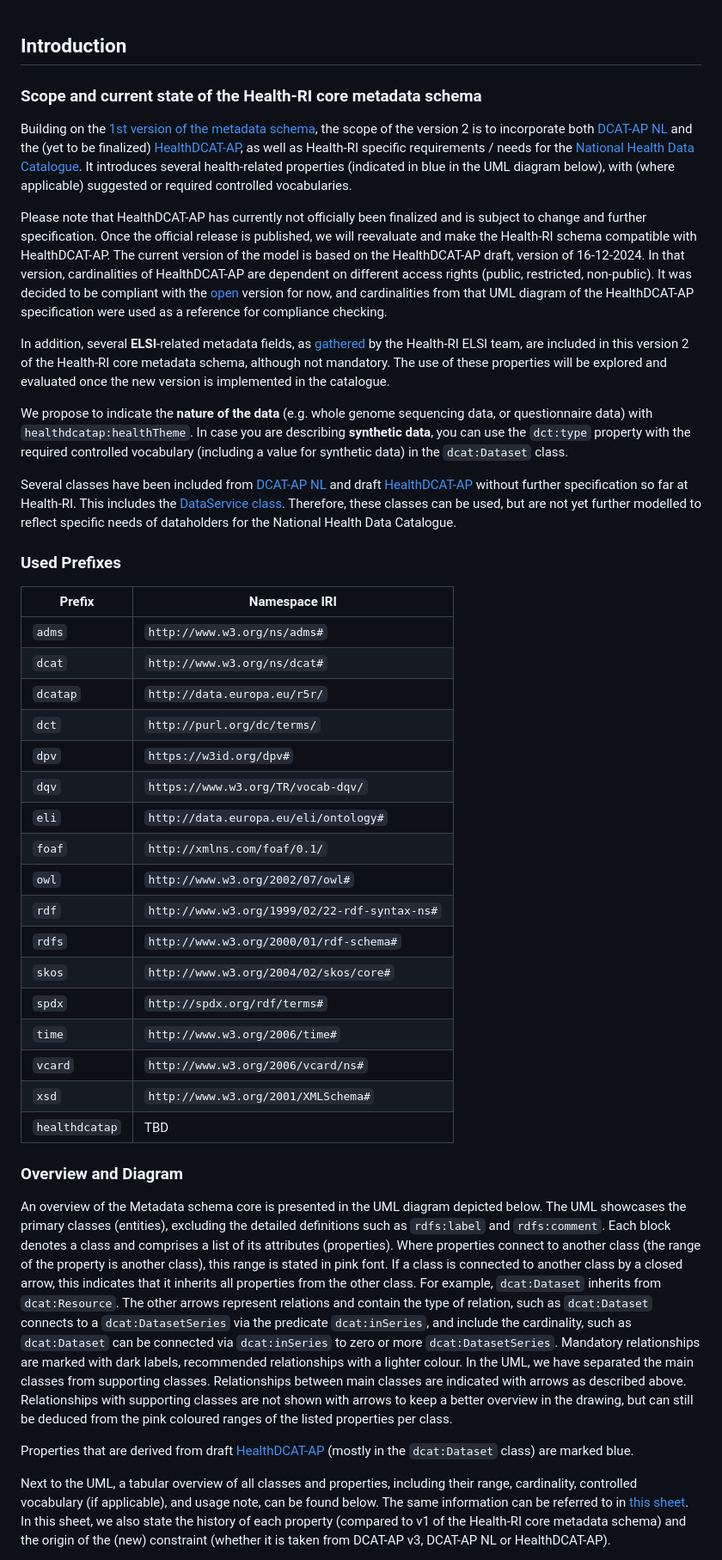
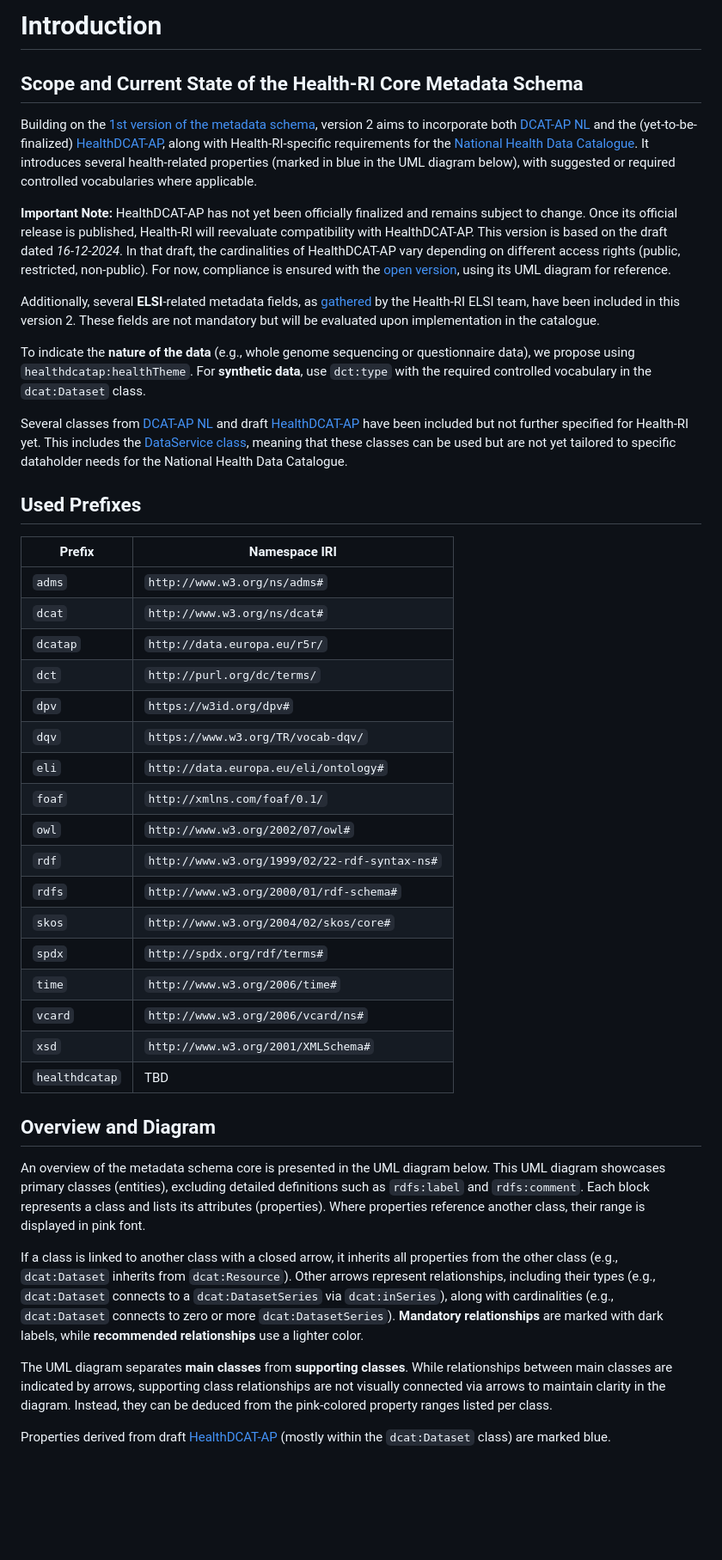
Before and after one commit to Health-RI/metadata-documentation, a Markdown page: src/new/introduction.md, the part around one of its changes. Shown at 86% size. Rendered like a GitHub page; blank space fills up the shorter version.

```diff
--- a/src/new/introduction.md
+++ b/src/new/introduction.md
@@ -1,47 +1,46 @@
+# Introduction
 
- ## Introduction
+## Scope and Current State of the Health-RI Core Metadata Schema
 
- ### Scope and current state of the Health-RI core metadata schema
+Building on the [1st version of the metadata schema](https://github.com/Health-RI/health-ri-metadata/tree/master), version 2 aims to incorporate both [DCAT-AP NL](https://geonovum.github.io/DCAT-AP-NL30/) and the (yet-to-be-finalized) [HealthDCAT-AP](https://healthdcat-ap.github.io/), along with Health-RI-specific requirements for the [National Health Data Catalogue](https://catalogus.healthdata.nl/). It introduces several health-related properties (marked in blue in the UML diagram below), with suggested or required controlled vocabularies where applicable.
 
- Building on the [1st version of the metadata schema](https://github.com/Health-RI/health-ri-metadata/tree/master), the scope of the version 2 is to incorporate both [DCAT-AP NL](https://geonovum.github.io/DCAT-AP-NL30/) and the (yet to be finalized) [HealthDCAT-AP](https://healthdcat-ap.github.io/), as well as Health-RI specific requirements / needs for the [National Health Data Catalogue](https://catalogus.healthdata.nl/). It introduces several health-related properties (indicated in blue in the UML diagram below), with (where applicable) suggested or required controlled vocabularies.
+**Important Note:** HealthDCAT-AP has not yet been officially finalized and remains subject to change. Once its official release is published, Health-RI will reevaluate compatibility with HealthDCAT-AP. This version is based on the draft dated *16-12-2024*. In that draft, the cardinalities of HealthDCAT-AP vary depending on different access rights (public, restricted, non-public). For now, compliance is ensured with the [open version](https://healthdcat-ap.github.io/OPEN%20DATA%20HealthDCAT-AP%203.0.0.drawio.png), using its UML diagram for reference.
 
- Please note that HealthDCAT-AP has currently not officially been finalized and is subject to change and further specification. Once the official release is published, we will reevaluate and make the Health-RI schema compatible with HealthDCAT-AP. The current version of the model is based on the HealthDCAT-AP draft, version of 16-12-2024. In that version, cardinalities of HealthDCAT-AP are dependent on different access rights (public, restricted, non-public). It was decided to be compliant with the [open](https://healthdcat-ap.github.io/OPEN%20DATA%20HealthDCAT-AP%203.0.0.drawio.png) version for now, and cardinalities from that UML diagram of the HealthDCAT-AP specification were used as a reference for compliance checking.
+Additionally, several **ELSI**-related metadata fields, as [gathered](https://health-ri.atlassian.net/wiki/spaces/HA/pages/469893133/Metadata+rondom+gebruiksvoorwaarden+en+authenticatie+autorisatie+en+ELSI+aspecten#Catalogus) by the Health-RI ELSI team, have been included in this version 2. These fields are not mandatory but will be evaluated upon implementation in the catalogue.
 
- In addition, several **ELSI**-related metadata fields, as [gathered](https://health-ri.atlassian.net/wiki/spaces/HA/pages/469893133/Metadata+rondom+gebruiksvoorwaarden+en+authenticatie+autorisatie+en+ELSI+aspecten#Catalogus) by the Health-RI ELSI team, are included in this version 2 of the Health-RI core metadata schema, although not mandatory. The use of these properties will be explored and evaluated once the new version is implemented in the catalogue.
+To indicate the **nature of the data** (e.g., whole genome sequencing or questionnaire data), we propose using `healthdcatap:healthTheme`. For **synthetic data**, use `dct:type` with the required controlled vocabulary in the `dcat:Dataset` class.
 
- We propose to indicate the **nature of the data** (e.g. whole genome sequencing data, or questionnaire data) with `healthdcatap:healthTheme`. In case you are describing **synthetic data**, you can use the `dct:type` property with the required controlled vocabulary (including a value for synthetic data) in the `dcat:Dataset` class.
+Several classes from [DCAT-AP NL](https://docs.geostandaarden.nl/dcat/dcat-ap-nl30/) and draft [HealthDCAT-AP](https://healthdcat-ap.github.io/) have been included but not further specified for Health-RI yet. This includes the [DataService class](#data-service), meaning that these classes can be used but are not yet tailored to specific dataholder needs for the National Health Data Catalogue.
 
- Several classes have been included from [DCAT-AP NL](https://docs.geostandaarden.nl/dcat/dcat-ap-nl30/) and draft [HealthDCAT-AP](https://healthdcat-ap.github.io/) without further specification so far at Health-RI. This includes the [DataService class](#data-service). Therefore, these classes can be used, but are not yet further modelled to reflect specific needs of dataholders for the National Health Data Catalogue.
+## Used Prefixes
 
- ### Used Prefixes
+| **Prefix**     | **Namespace IRI**                             |
+| -------------- | --------------------------------------------- |
+| `adms`         | `http://www.w3.org/ns/adms#`                  |
+| `dcat`         | `http://www.w3.org/ns/dcat#`                  |
+| `dcatap`       | `http://data.europa.eu/r5r/`                  |
+| `dct`          | `http://purl.org/dc/terms/`                   |
+| `dpv`          | `https://w3id.org/dpv#`                       |
+| `dqv`          | `https://www.w3.org/TR/vocab-dqv/`            |
+| `eli`          | `http://data.europa.eu/eli/ontology#`         |
+| `foaf`         | `http://xmlns.com/foaf/0.1/`                  |
+| `owl`          | `http://www.w3.org/2002/07/owl#`              |
+| `rdf`          | `http://www.w3.org/1999/02/22-rdf-syntax-ns#` |
+| `rdfs`         | `http://www.w3.org/2000/01/rdf-schema#`       |
+| `skos`         | `http://www.w3.org/2004/02/skos/core#`        |
+| `spdx`         | `http://spdx.org/rdf/terms#`                  |
+| `time`         | `http://www.w3.org/2006/time#`                |
+| `vcard`        | `http://www.w3.org/2006/vcard/ns#`            |
+| `xsd`          | `http://www.w3.org/2001/XMLSchema#`           |
+| `healthdcatap` | TBD                                           |
 
- | **Prefix**     | **Namespace IRI**                             |
- | -------------- | --------------------------------------------- |
- | `adms`         | `http://www.w3.org/ns/adms#`                  |
- | `dcat`         | `http://www.w3.org/ns/dcat#`                  |
- | `dcatap`       | `http://data.europa.eu/r5r/`                  |
- | `dct`          | `http://purl.org/dc/terms/`                   |
- | `dpv`          | `https://w3id.org/dpv#`                       |
- | `dqv`          | `https://www.w3.org/TR/vocab-dqv/`            |
- | `eli`          | `http://data.europa.eu/eli/ontology#`         |
- | `foaf`         | `http://xmlns.com/foaf/0.1/`                  |
- | `owl`          | `http://www.w3.org/2002/07/owl#`              |
- | `rdf`          | `http://www.w3.org/1999/02/22-rdf-syntax-ns#` |
- | `rdfs`         | `http://www.w3.org/2000/01/rdf-schema#`       |
- | `skos`         | `http://www.w3.org/2004/02/skos/core#`        |
- | `spdx`         | `http://spdx.org/rdf/terms#`                  |
- | `time`         | `http://www.w3.org/2006/time#`                |
- | `vcard`        | `http://www.w3.org/2006/vcard/ns#`            |
- | `xsd`          | `http://www.w3.org/2001/XMLSchema#`           |
- | `healthdcatap` | TBD                                           |
+## Overview and Diagram
 
- ### Overview and Diagram
+An overview of the metadata schema core is presented in the UML diagram below. This UML diagram showcases primary classes (entities), excluding detailed definitions such as `rdfs:label` and `rdfs:comment`. Each block represents a class and lists its attributes (properties). Where properties reference another class, their range is displayed in pink font.
 
- An overview of the Metadata schema core is presented in the UML diagram depicted below. The UML showcases the primary classes (entities), excluding the detailed definitions such as `rdfs:label` and `rdfs:comment`. Each block denotes a class and comprises a list of its attributes (properties). Where properties connect to another class (the range of the property is another class), this range is stated in pink font.
- If a class is connected to another class by a closed arrow, this indicates that it inherits all properties from the other class. For example, `dcat:Dataset` inherits from `dcat:Resource`. The other arrows represent relations and contain the type of relation, such as `dcat:Dataset` connects to a `dcat:DatasetSeries` via the predicate `dcat:inSeries`, and include the cardinality, such as `dcat:Dataset` can be connected via `dcat:inSeries` to zero or more `dcat:DatasetSeries`. Mandatory relationships are marked with dark labels, recommended relationships with a lighter colour.
- In the UML, we have separated the main classes from supporting classes. Relationships between main classes are indicated with arrows as described above. Relationships with supporting classes are not shown with arrows to keep a better overview in the drawing, but can still be deduced from the pink coloured ranges of the listed properties per class.
+If a class is linked to another class with a closed arrow, it inherits all properties from the other class (e.g., `dcat:Dataset` inherits from `dcat:Resource`). Other arrows represent relationships, including their types (e.g., `dcat:Dataset` connects to a `dcat:DatasetSeries` via `dcat:inSeries`), along with cardinalities (e.g., `dcat:Dataset` connects to zero or more `dcat:DatasetSeries`). **Mandatory relationships** are marked with dark labels, while **recommended relationships** use a lighter color.
 
- Properties that are derived from draft [HealthDCAT-AP](https://healthdcat-ap.github.io/) (mostly in the `dcat:Dataset` class) are marked blue.
+The UML diagram separates **main classes** from **supporting classes**. While relationships between main classes are indicated by arrows, supporting class relationships are not visually connected via arrows to maintain clarity in the diagram. Instead, they can be deduced from the pink-colored property ranges listed per class.
 
- Next to the UML, a tabular overview of all classes and properties, including their range, cardinality, controlled vocabulary (if applicable), and usage note, can be found below. The same information can be referred to in [this sheet](Documents/Metadata_CoreGenericHealth_v2.xlsx). In this sheet, we also state the history of each property (compared to v1 of the Health-RI core metadata schema) and the origin of the (new) constraint (whether it is taken from DCAT-AP v3, DCAT-AP NL or HealthDCAT-AP).
+Properties derived from draft [HealthDCAT-AP](https://healthdcat-ap.github.io/) (mostly within the `dcat:Dataset` class) are marked blue.
 
```
Also changed, not shown: other parts of src/new/introduction.md (+11 -17 lines).
